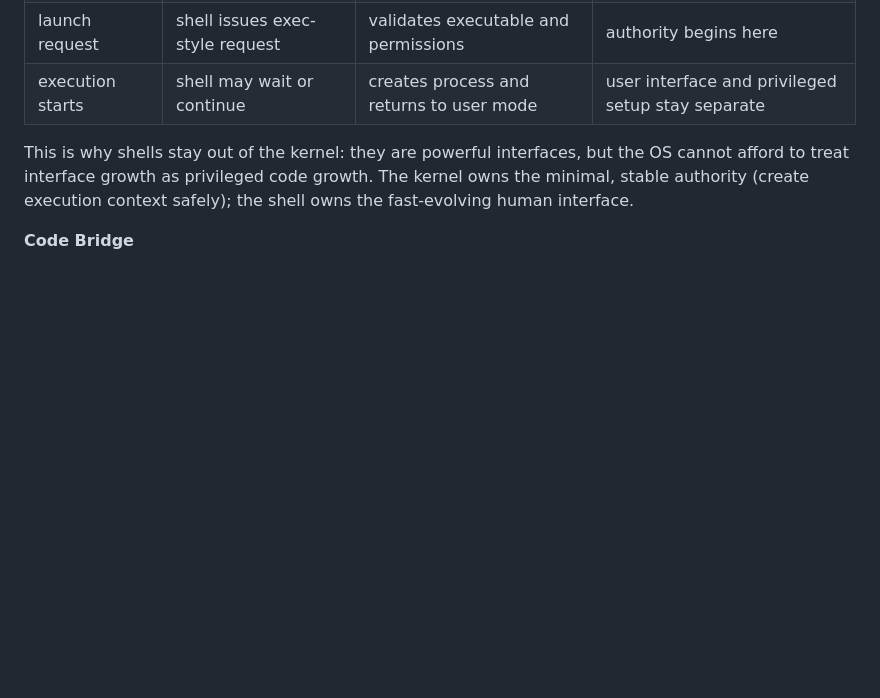
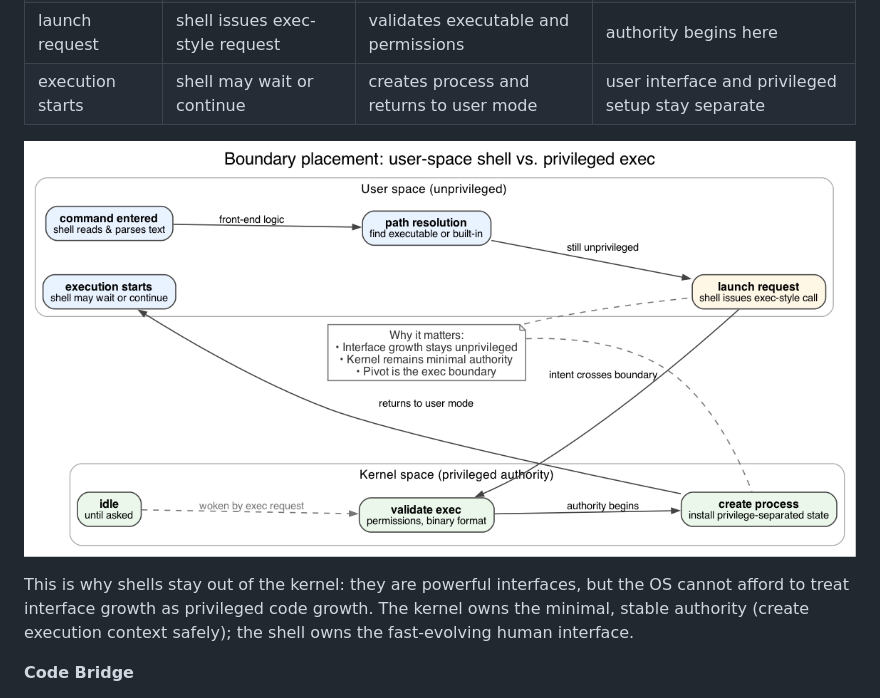
Before and after one commit to jensonp/cs143a, a Markdown page: chapter2-operating-system-structures/README.md, the part around the change. Rendered like a GitHub page; pictures changed too: chapter2_graphviz/fig_2_6_shell_exec_boundary_trace.png (added); blank space fills up the shorter version.

Commit message:
Add exec boundary mental model diagram

```diff
--- a/chapter2-operating-system-structures/README.md
+++ b/chapter2-operating-system-structures/README.md
@@ -194,6 +194,8 @@ When you rehearse it, the pivot is: user intent first reaches privileged kernel
 | path resolution | shell finds executable or built-in | still not authoritative yet | front-end control remains unprivileged |
 | launch request | shell issues exec-style request | validates executable and permissions | authority begins here |
 | execution starts | shell may wait or continue | creates process and returns to user mode | user interface and privileged setup stay separate |
+
+![Mental model: exec is the pivot where user-space shell hands intent to privileged kernel](../chapter2_graphviz/fig_2_6_shell_exec_boundary_trace.png)
 
 This is why shells stay out of the kernel: they are powerful interfaces, but the OS cannot afford to treat interface growth as privileged code growth.
 The kernel owns the minimal, stable authority (create execution context safely); the shell owns the fast-evolving human interface.
```
Also changed, not shown: 1 other file.
